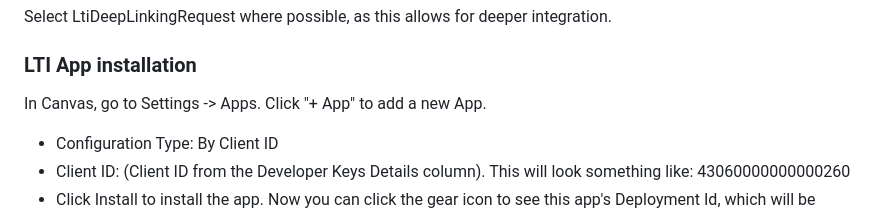
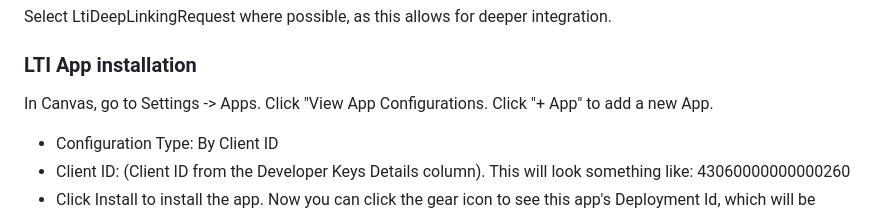
Before and after one commit to ccnmtl/django-lti-provider-example, a Markdown page: README.md, the part around the change. Rendered like a GitHub page.

```diff
--- a/README.md
+++ b/README.md
@@ -82,7 +82,8 @@ integration.
 
 ### LTI App installation
 
-In Canvas, go to Settings -> Apps. Click "+ App" to add a new App.
+In Canvas, go to Settings -> Apps. Click "View App Configurations. Click "+ App"
+to add a new App.
 
 * Configuration Type: By Client ID
 * Client ID: (Client ID from the Developer Keys Details column). This
```
